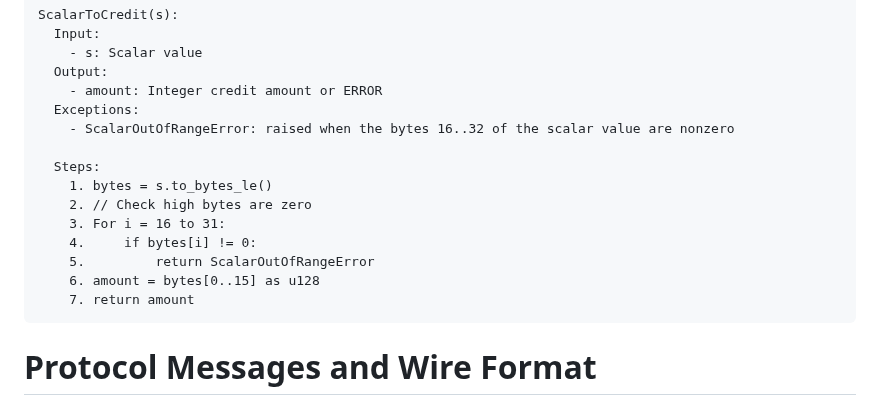
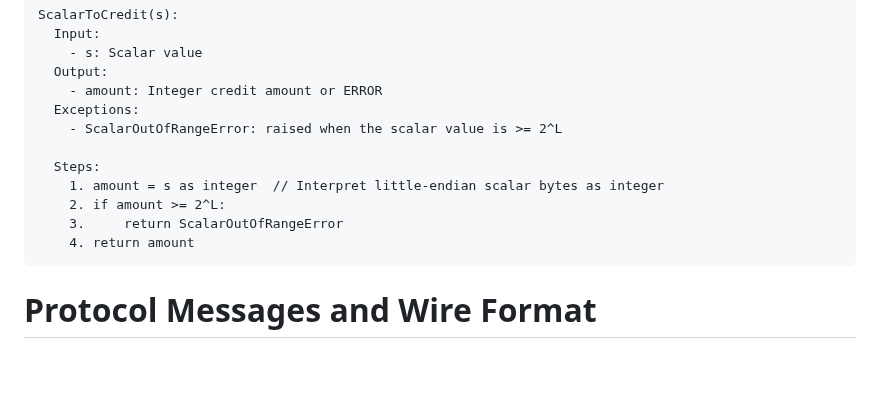
Before and after one commit to SamuelSchlesinger/draft-act, a Markdown page: draft-schlesinger-cfrg-act.md, the part around the change. Rendered like a GitHub page; blank space fills up the shorter version.

Commit message:
Simplify ScalarToCredit to use configurable bit length L

```diff
--- a/draft-schlesinger-cfrg-act.md
+++ b/draft-schlesinger-cfrg-act.md
@@ -977,16 +977,13 @@ ScalarToCredit(s):
   Output:
     - amount: Integer credit amount or ERROR
   Exceptions:
-    - ScalarOutOfRangeError: raised when the bytes 16..32 of the scalar value are nonzero
-
-  Steps:
-    1. bytes = s.to_bytes_le()
-    2. // Check high bytes are zero
-    3. For i = 16 to 31:
-    4.     if bytes[i] != 0:
-    5.         return ScalarOutOfRangeError
-    6. amount = bytes[0..15] as u128
-    7. return amount
+    - ScalarOutOfRangeError: raised when the scalar value is >= 2^L
+
+  Steps:
+    1. amount = s as integer  // Interpret little-endian scalar bytes as integer
+    2. if amount >= 2^L:
+    3.     return ScalarOutOfRangeError
+    4. return amount
 ~~~
 
 # Protocol Messages and Wire Format
```
